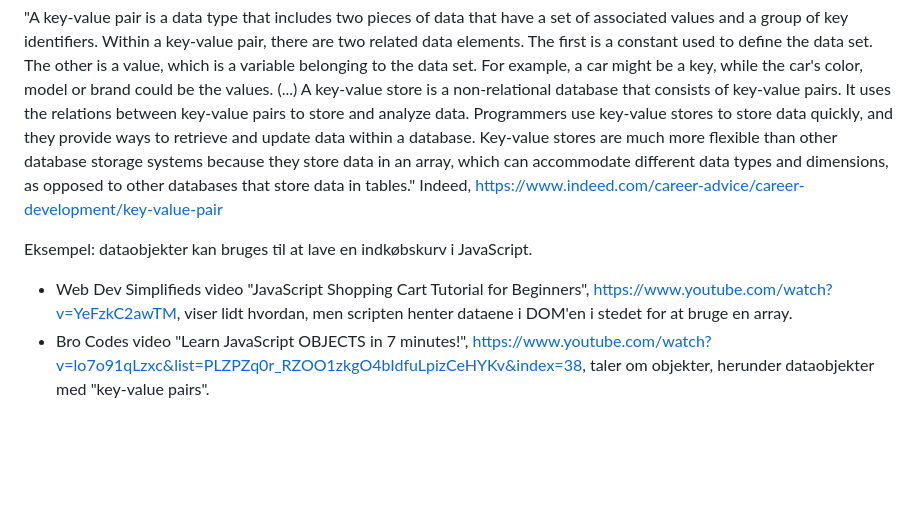
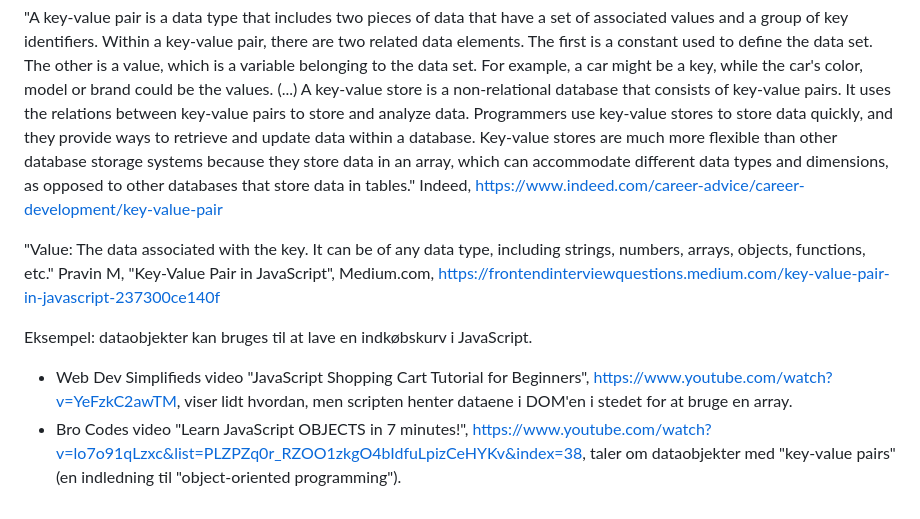
Before and after one commit to male9-techcollege/javascript-data-objects-codelab, a Markdown page: README.md, the part around the change. Rendered like a GitHub page; blank space fills up the shorter version.

Commit message:
Update README.md
Research notes

```diff
--- a/README.md
+++ b/README.md
@@ -46,6 +46,8 @@ You can extend the structure of a data object by referencing other data objects.
 "A key-value pair is a data type that includes two pieces of data that have a set of associated values and a group of key identifiers. Within a key-value pair, there are two related data elements. The first is a constant used to define the data set. The other is a value, which is a variable belonging to the data set. For example, a car might be a key, while the car's color, model or brand could be the values. (...)
 A key-value store is a non-relational database that consists of key-value pairs. It uses the relations between key-value pairs to store and analyze data. Programmers use key-value stores to store data quickly, and they provide ways to retrieve and update data within a database. Key-value stores are much more flexible than other database storage systems because they store data in an array, which can accommodate different data types and dimensions, as opposed to other databases that store data in tables." Indeed, https://www.indeed.com/career-advice/career-development/key-value-pair
 
+"Value: The data associated with the key. It can be of any data type, including strings, numbers, arrays, objects, functions, etc." Pravin M, "Key-Value Pair in JavaScript", Medium.com, https://frontendinterviewquestions.medium.com/key-value-pair-in-javascript-237300ce140f
+
 Eksempel: dataobjekter kan bruges til at lave en indkøbskurv i JavaScript.
 * Web Dev Simplifieds video "JavaScript Shopping Cart Tutorial for Beginners", https://www.youtube.com/watch?v=YeFzkC2awTM, viser lidt hvordan, men scripten henter dataene i DOM'en i stedet for at bruge en array.
-* Bro Codes video "Learn JavaScript OBJECTS in 7 minutes!", https://www.youtube.com/watch?v=lo7o91qLzxc&list=PLZPZq0r_RZOO1zkgO4bIdfuLpizCeHYKv&index=38, taler om objekter, herunder dataobjekter med "key-value pairs".
+* Bro Codes video "Learn JavaScript OBJECTS in 7 minutes!", https://www.youtube.com/watch?v=lo7o91qLzxc&list=PLZPZq0r_RZOO1zkgO4bIdfuLpizCeHYKv&index=38, taler om dataobjekter med "key-value pairs" (en indledning til "object-oriented programming").
```
